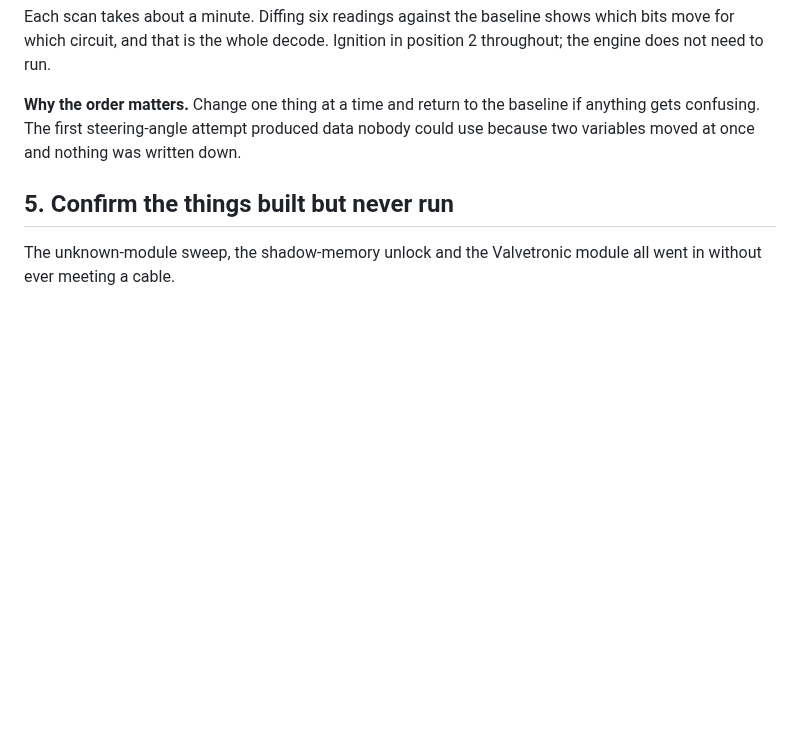
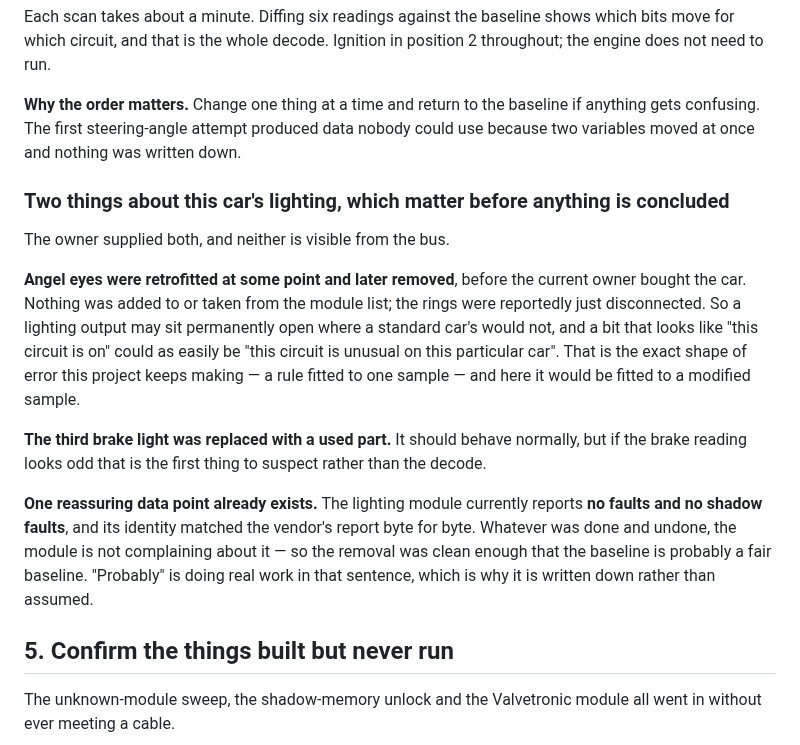
Before and after one commit to mogyiii/BMW-scanner-1.4.0-Android, a Markdown page: docs/MILESTONE-2.md, the part around the change. GitHub-like rendering; blank space fills up the shorter version.

Commit message:
docs: this car had angel eyes removed, and a used third brake light
The owner supplied both and neither is visible from the bus, so both go next to
the lighting experiment before anyone concludes anything from it.

Angel eyes were retrofitted and later removed before the current owner bought
the car, reportedly just disconnected. A lighting output may therefore sit
permanently open where a standard car would not, and a bit that reads as "this
circuit is on" could be "this circuit is unusual on this car". That is the exact
error this project keeps making -- a rule fitted to one sample -- and here the
sample is modified.

The third brake light is a used replacement. If the brake reading looks odd,
suspect that before the decode.

One reassuring fact already in hand: the lighting module reports no faults and no
shadow faults, and its identity matched the vendor report byte for byte. The
removal was clean enough that the baseline is probably fair -- and "probably" is
why this is written down rather than assumed.

Co-Authored-By: Claude Opus 5 <noreply@anthropic.com>
Claude-Session: https://claude.ai/code/session_01F4xyt4jv3qzgHqqKTJvUYr

```diff
--- a/docs/MILESTONE-2.md
+++ b/docs/MILESTONE-2.md
@@ -189,6 +189,26 @@ does not need to run.
 confusing. The first steering-angle attempt produced data nobody could use because two variables
 moved at once and nothing was written down.
 
+### Two things about this car's lighting, which matter before anything is concluded
+
+The owner supplied both, and neither is visible from the bus.
+
+**Angel eyes were retrofitted at some point and later removed**, before the current owner bought
+the car. Nothing was added to or taken from the module list; the rings were reportedly just
+disconnected. So a lighting output may sit permanently open where a standard car's would not, and
+a bit that looks like "this circuit is on" could as easily be "this circuit is unusual on this
+particular car". That is the exact shape of error this project keeps making — a rule fitted to one
+sample — and here it would be fitted to a modified sample.
+
+**The third brake light was replaced with a used part.** It should behave normally, but if the
+brake reading looks odd that is the first thing to suspect rather than the decode.
+
+**One reassuring data point already exists.** The lighting module currently reports **no faults and
+no shadow faults**, and its identity matched the vendor's report byte for byte. Whatever was done
+and undone, the module is not complaining about it — so the removal was clean enough that the
+baseline is probably a fair baseline. "Probably" is doing real work in that sentence, which is why
+it is written down rather than assumed.
+
 ## 5. Confirm the things built but never run
 
 The unknown-module sweep, the shadow-memory unlock and the Valvetronic module all went in without
```
